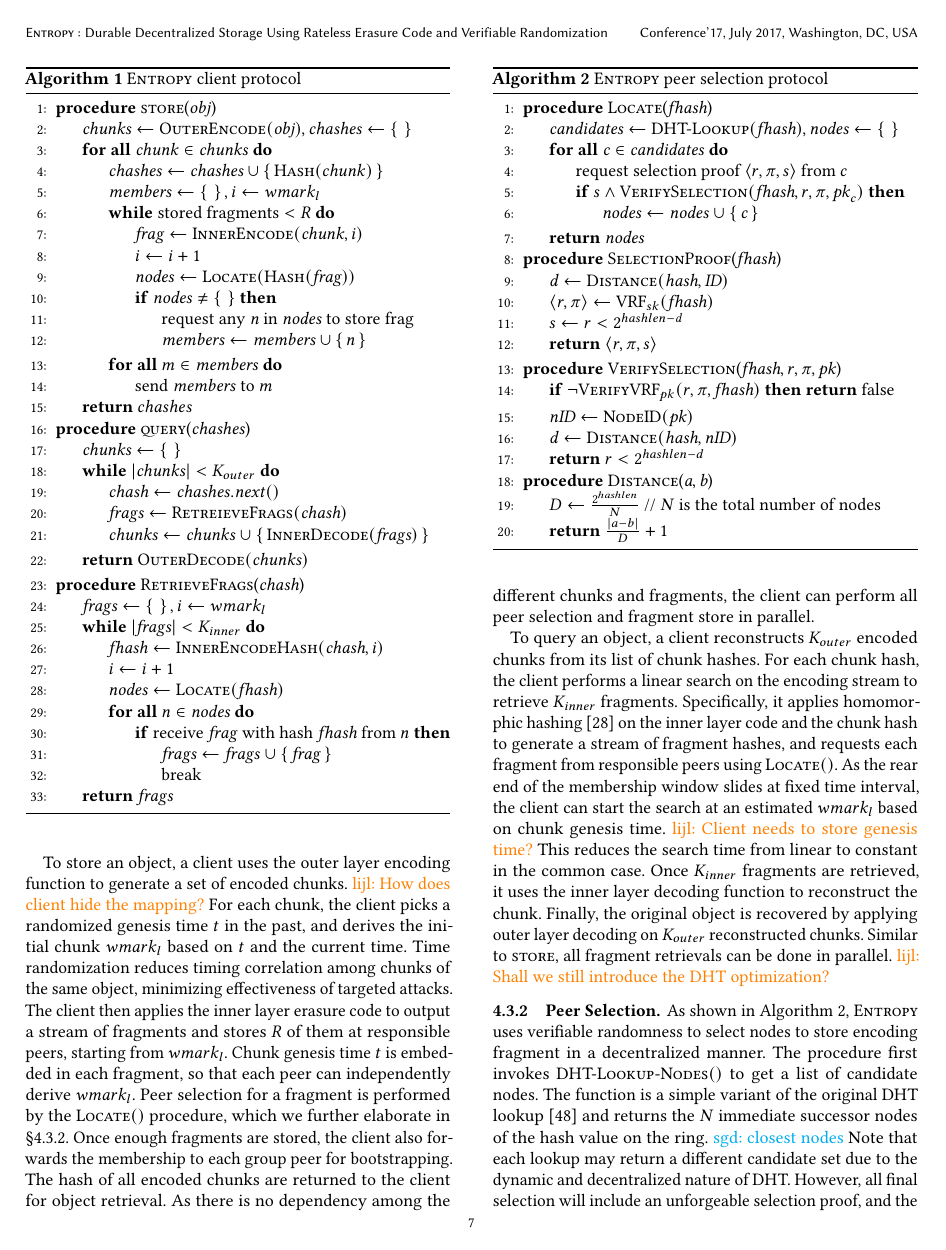
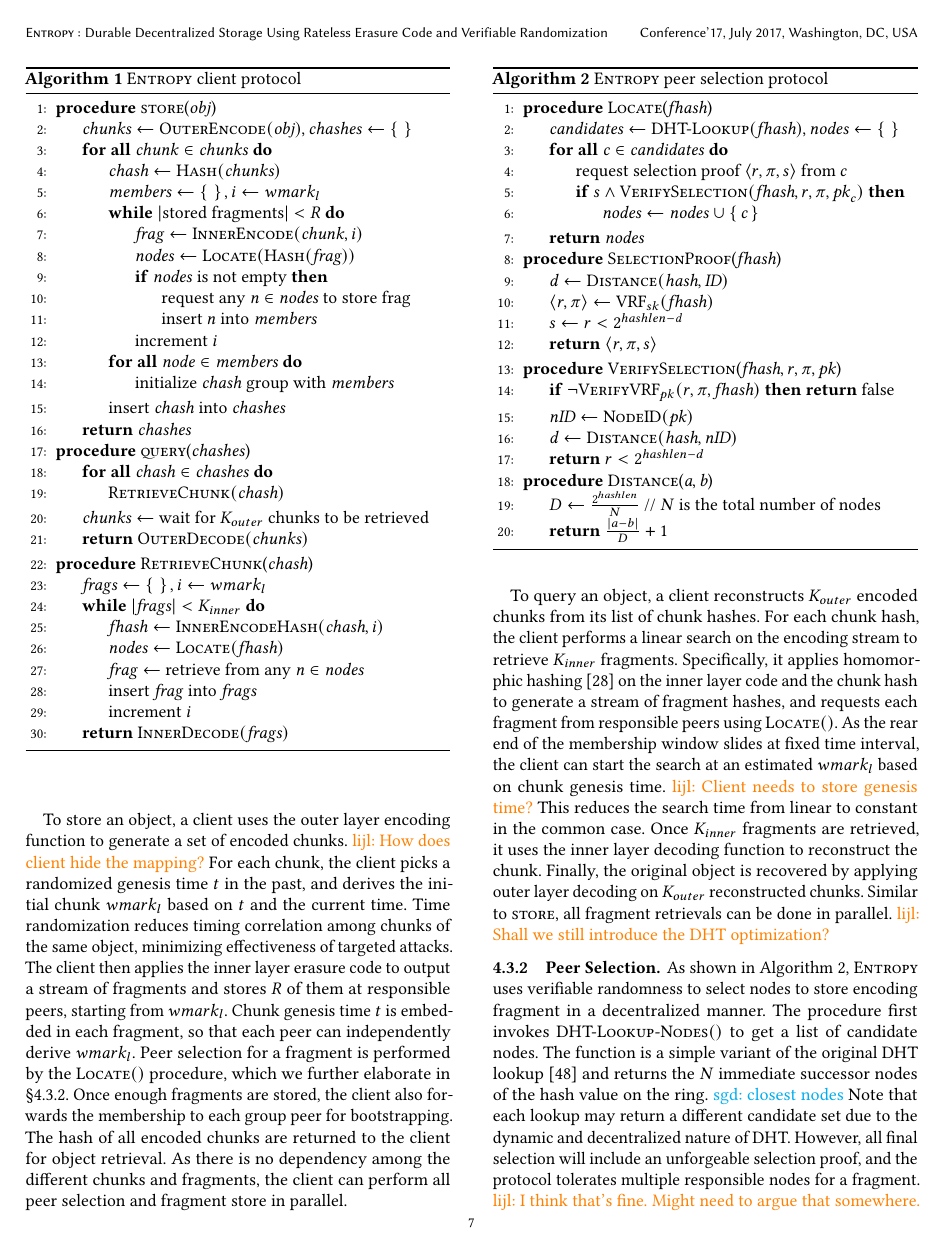
Before and after one commit to sgdxbc/dddht-paper, a LaTeX document (paper.tex, which reads sections/protocol.tex): page 7 of 15. Compiled offline with pdfLaTeX; a LaTeX package or settings file that is missing is left out.

Commit message:
Update algo 1

```diff
--- a/sections/protocol.tex
+++ b/sections/protocol.tex
@@ -158,46 +158,41 @@ Peers below \wl are permanently ignored, while nodes above \wh wait for future g
         \Procedure{\store}{$\var{obj}$}
             \State $\var{chunks} \gets \fn{OuterEncode}(\var{obj}), \var{chashes} \gets \set{}$
             \ForAll{$\var{chunk} \in \var{chunks}$}
-                \State $\var{chashes} \gets \var{chashes} \cup \set{\fn{Hash}(chunk)}$
+                \State $\var{chash} \gets \fn{Hash}(\var{chunks})$
                 \State $\var{members} \gets \set{}, i \gets \wl$
-                \While{stored fragments $ < R$}
+                \While{$|$stored fragments$|$ $ < R$}
                     \State $\var{frag} \gets \fn{InnerEncode}(\var{chunk}, i)$
-                    \State $i \gets i + 1$
                     \State $\var{nodes} \gets \fn{Locate}(\fn{Hash}(\var{frag}))$
-                    \If{$\var{nodes} \ne \set{}$}
-                        \State request any $\var{n}$ in $\var{nodes}$ to store frag
-                        \State $\var{members} \gets \var{members} \cup \set{n}$
+                    \If{$\var{nodes}$ is not empty}
+                    \State request any $\var{n} \in \var{nodes}$ to store frag
+                    \State insert $n$ into $\var{members}$
                     \EndIf
+                    \State increment $i$
                 \EndWhile
-                \ForAll{$m \in \var{members}$}
-                    \State send $\var{members}$ to $m$
+                \ForAll{$\var{node} \in \var{members}$}
+                    \State initialize $\var{chash}$ group with $\var{members}$
                 \EndFor
+                \State insert $\var{chash}$ into $\var{chashes}$
             \EndFor
-            \State \Return $chashes$
+            \State \Return $\var{chashes}$
         \EndProcedure
         \Procedure{\query}{$\var{chashes}$}
-            \State $\var{chunks} \gets \set{}$
-            \While{$|\var{chunks}| < \kout$}
-                \State $\var{chash} \gets \var{chashes.next()}$
-                \State $\var{frags} \gets \fn{RetreieveFrags}(\var{chash})$
-                \State $\var{chunks} \gets \var{chunks}$ $\cup$ $\set{\fn{InnerDecode}(\var{frags})}$
-            \EndWhile
+            \ForAll{$\var{chash} \in \var{chashes}$}
+                \State $\fn{RetrieveChunk}(\var{chash})$
+            \EndFor
+            \State $\var{chunks} \gets$ wait for $\kout$ chunks to be retrieved
             \State \Return $\fn{OuterDecode}(\var{chunks})$
         \EndProcedure
-        \Procedure{RetrieveFrags}{$\var{chash}$}
+        \Procedure{RetrieveChunk}{$\var{chash}$}
             \State $\var{frags} \gets \set{}, i \gets \wl$
             \While{$|\var{frags}| < \kin$}
                 \State $\var{fhash} \gets \fn{InnerEncodeHash}(\var{chash}, i)$
-                \State $i \gets i + 1$
                 \State $\var{nodes} \gets \fn{Locate}(\var{fhash})$
-                \ForAll{$n \in \var{nodes}$}
-                    \If{receive $\var{frag}$ with hash $\var{fhash}$ from $n$}
-                        \State $\var{frags} \gets \var{frags}$ $\cup$ $\set{\var{frag}}$
-                        \State break
-                    \EndIf
-                \EndFor
+                \State $\var{frag} \gets $ retrieve from any $\var{n} \in \var{nodes}$
+                \State insert $\var{frag}$ into $\var{frags}$
+                \State increment $i$
             \EndWhile
-            \State \Return $\var{frags}$
+            \State \Return $\fn{InnerDecode}(\var{frags})$
         \EndProcedure
     \end{algorithmic}
     \caption{\sys client protocol}
```
